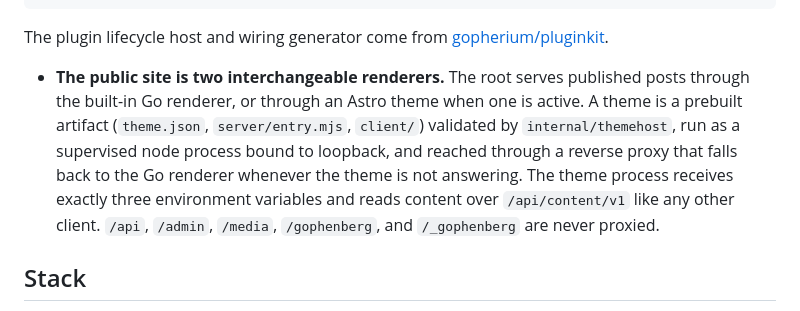
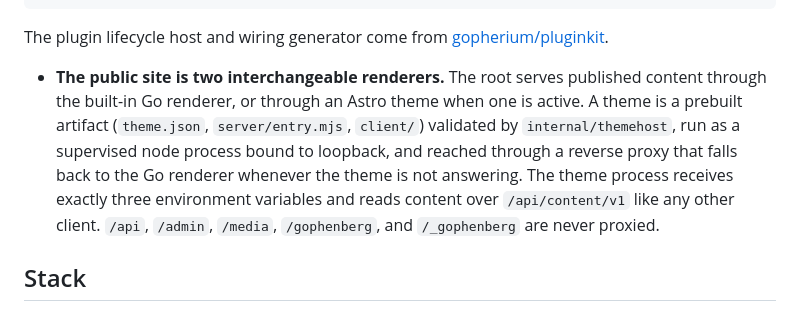
Before and after one commit to gopherium/gophenberg, a Markdown page: AGENT.md, the part around the change. GitHub-like rendering.

Commit message:
docs(repo): say the root serves published content

```diff
--- a/AGENT.md
+++ b/AGENT.md
@@ -28,7 +28,7 @@ test/theme/           reference Astro theme, the e2e fixture and the starter sou
 The plugin lifecycle host and wiring generator come from
 [gopherium/pluginkit](https://github.com/gopherium/pluginkit).
 
-- **The public site is two interchangeable renderers.** The root serves published posts through the built-in Go renderer, or through an Astro theme when one is active. A theme is a prebuilt artifact (`theme.json`, `server/entry.mjs`, `client/`) validated by `internal/themehost`, run as a supervised node process bound to loopback, and reached through a reverse proxy that falls back to the Go renderer whenever the theme is not answering. The theme process receives exactly three environment variables and reads content over `/api/content/v1` like any other client. `/api`, `/admin`, `/media`, `/gophenberg`, and `/_gophenberg` are never proxied.
+- **The public site is two interchangeable renderers.** The root serves published content through the built-in Go renderer, or through an Astro theme when one is active. A theme is a prebuilt artifact (`theme.json`, `server/entry.mjs`, `client/`) validated by `internal/themehost`, run as a supervised node process bound to loopback, and reached through a reverse proxy that falls back to the Go renderer whenever the theme is not answering. The theme process receives exactly three environment variables and reads content over `/api/content/v1` like any other client. `/api`, `/admin`, `/media`, `/gophenberg`, and `/_gophenberg` are never proxied.
 
 ## Stack
 
```
